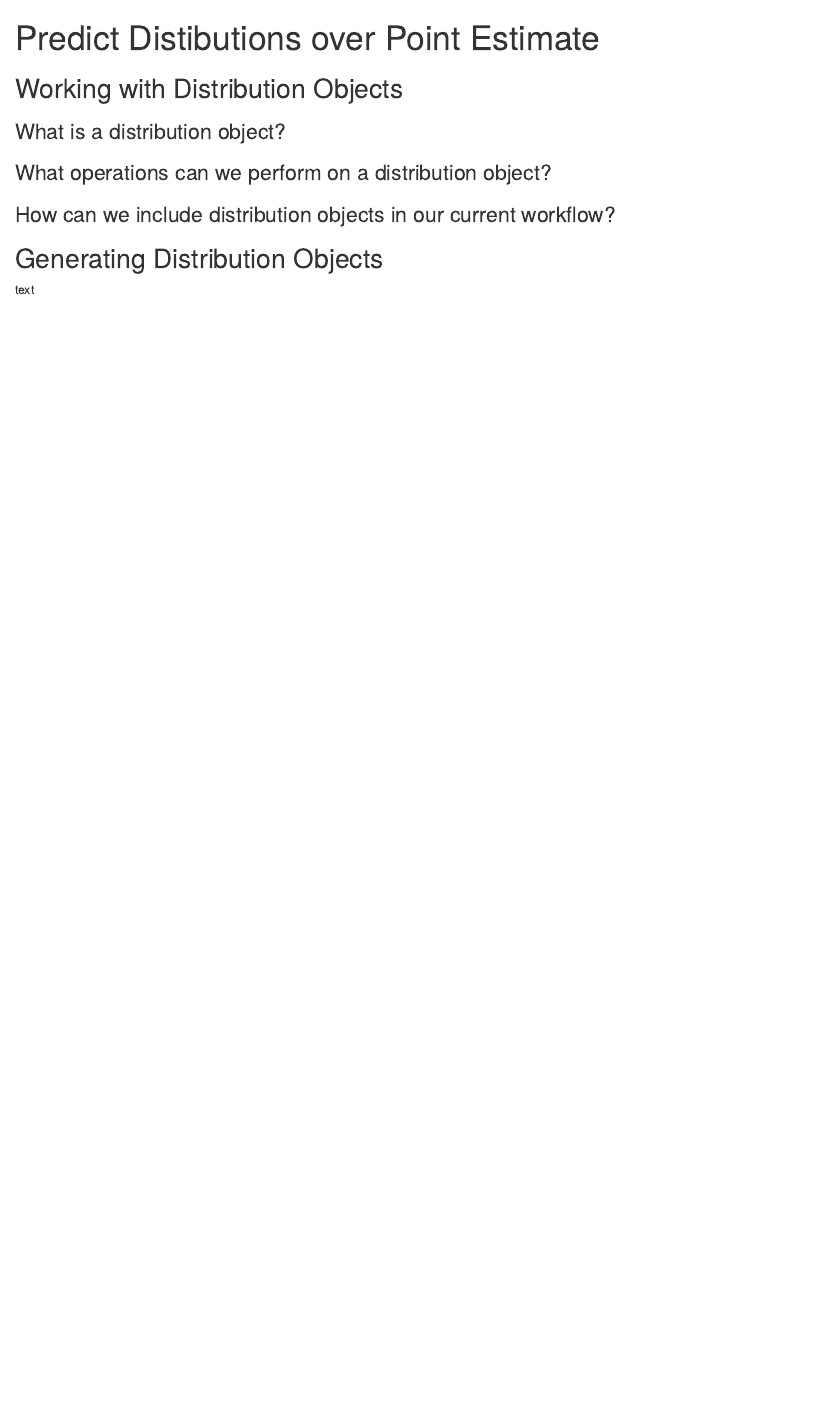
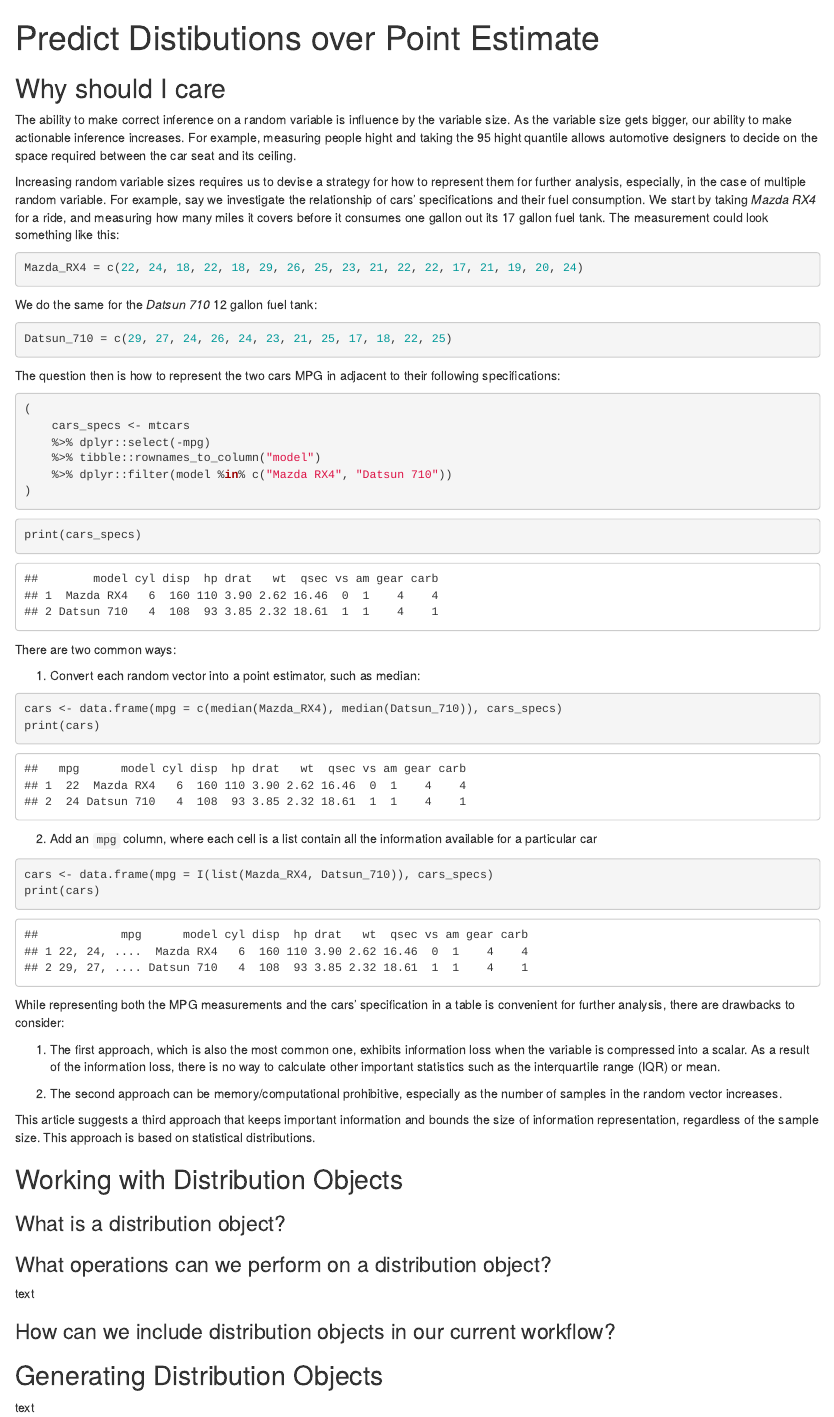
Before and after one commit to tidylab/usethat, an R Markdown document (vignettes/articles/predict_distibutions_over_point_estimates.Rmd): the page in a window 1100 px wide, from its top. Rendered offline with R 4.5, knitr and Pandoc, with nearby package versions; some code elsewhere in the file could not run offline; common packages that the code uses without loading them are loaded.

Commit message:
Why should I care

````diff
--- a/vignettes/articles/predict_distibutions_over_point_estimates.Rmd
+++ b/vignettes/articles/predict_distibutions_over_point_estimates.Rmd
@@ -12,11 +12,97 @@ editor_options:
 source(file.path(usethis::proj_get(), "vignettes",  "_common.R"))
 ```
 
+## Why should I care
+
+The ability to make correct inference on a random variable is influence by the
+variable size. As the variable size gets bigger, our ability to make actionable
+inference increases. For example, measuring people hight and taking the 95 hight
+quantile allows automotive designers to decide on the space required between the
+car seat and its ceiling.
+
+Increasing random variable sizes requires us to devise a strategy for how to
+represent them for further analysis, especially, in the case of multiple random
+variable. For example, say we investigate the relationship of cars'
+specifications and their fuel consumption. We start by taking *Mazda RX4* for a
+ride, and measuring how many miles it covers before it consumes one gallon out
+its 17 gallon fuel tank. The measurement could look something like this:
+
+```{r, echo=TRUE}
+Mazda_RX4 = c(22, 24, 18, 22, 18, 29, 26, 25, 23, 21, 22, 22, 17, 21, 19, 20, 24)
+```
+
+We do the same for the *Datsun 710* 12 gallon fuel tank:
+
+```{r, echo=TRUE}
+Datsun_710 = c(29, 27, 24, 26, 24, 23, 21, 25, 17, 18, 22, 25)
+```
+
+The question then is how to represent the two cars MPG in adjacent to their
+following specifications:
+
+```{r, results='hide'}
+(
+    cars_specs <- mtcars
+    %>% dplyr::select(-mpg)
+    %>% tibble::rownames_to_column("model")
+    %>% dplyr::filter(model %in% c("Mazda RX4", "Datsun 710"))
+)
+```
+
+```{r, echo=TRUE}
+print(cars_specs)
+```
+
+
+There are two common ways:
+
+1. Convert each random vector into a point estimator, such as median:
+
+```{r, echo = TRUE}
+cars <- data.frame(mpg = c(median(Mazda_RX4), median(Datsun_710)), cars_specs)
+print(cars)
+```
+
+2. Add an `mpg` column, where each cell is a list contain all the information
+available for a particular car
+
+```{r, echo = TRUE}
+cars <- data.frame(mpg = I(list(Mazda_RX4, Datsun_710)), cars_specs)
+print(cars)
+```
+
+While representing both the MPG measurements and the cars' specification in a
+table is convenient for further analysis, there are drawbacks to consider:
+
+1. The first approach, which is also the most common one, exhibits information
+loss when the variable is compressed into a scalar. As a result of the
+information loss, there is no way to calculate other important statistics such
+as the interquartile range (IQR) or mean.
+
+2. The second approach can be memory/computational prohibitive, especially as
+the number of samples in the random vector increases.
+
+This article suggests a third approach that keeps important information and
+bounds the size of information representation, regardless of the sample size.
+This approach is based on statistical distributions.
+
+
+<!-- using statistical distributions allow us to capture information in a succinct manner. -->
+<!-- A variable of length n, can be compressed to a small set of parameters. For -->
+<!-- example, the normal distribution, takes a variable of 100 numbers, and represent -->
+<!-- it by two parameters, named mu ($\mu$) and sigma ($\sigma$), which correspond to -->
+<!-- the mean and standard deviation of that variable.  -->
+
+
 ## Working with Distribution Objects
 
 ### What is a distribution object?
 
+
+
 ### What operations can we perform on a distribution object?
+
+text
 
 ### How can we include distribution objects in our current workflow?
 
````
Also changed, not shown: 1 other file.
